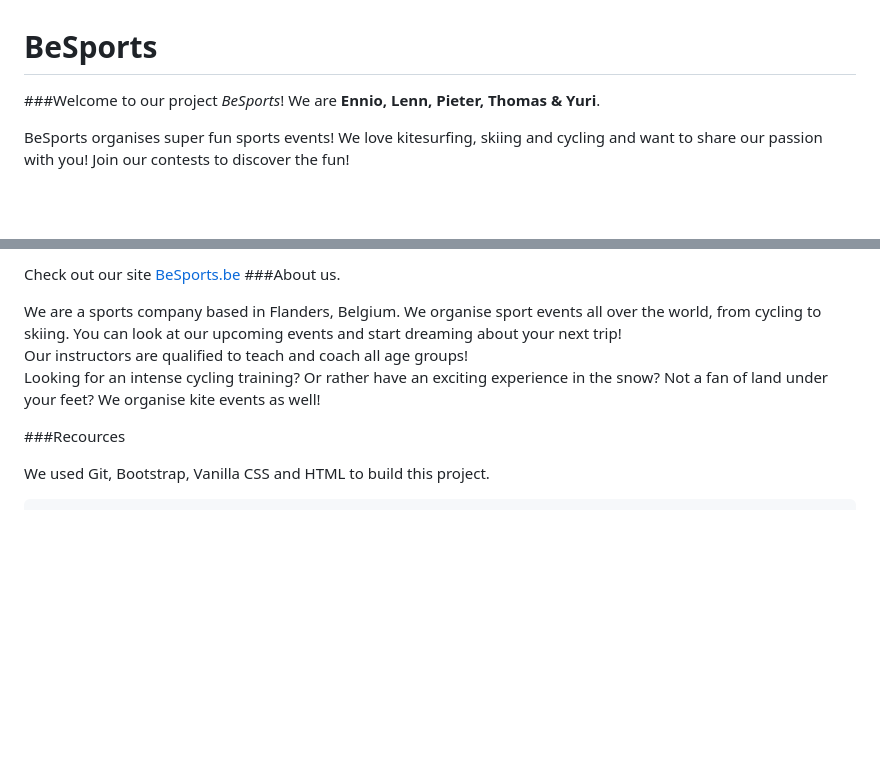
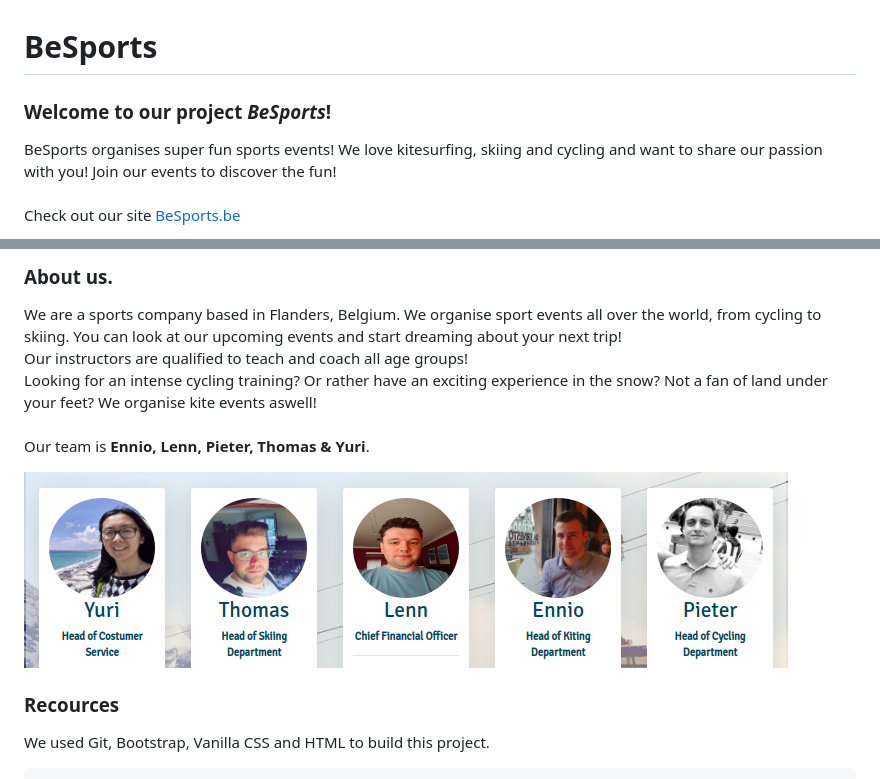
Before and after one commit to thomasWillems/BeSports, a Markdown page: README.md, 2 parts joined by grey strips. Drawn GitHub-style; pictures changed too: home/img/about.png (added); blank space fills up the shorter version.

```diff
--- a/README.md
+++ b/README.md
@@ -1,8 +1,11 @@
 # BeSports
 
-###Welcome to our project *BeSports*!
-We are **Ennio, Lenn, Pieter, Thomas & Yuri**.
+### Welcome to our project *BeSports*!
 
 BeSports organises super fun sports events!
-We love kitesurfing, skiing and cycling and want to share our passion with you! Join our contests to discover the fun!
+We love kitesurfing, skiing and cycling and want to share our passion with you! Join our events to discover the fun!
+<br/>
+<br/>
+Check out our site [BeSports.be](https://thomaswillems.github.io/BeSports/)
+<br/>
 
@@ -10,12 +13,18 @@ We love kitesurfing, skiing and cycling and want to share our passion with you!
 
-Check out our site [BeSports.be](https://thomaswillems.github.io/BeSports/)
-###About us.
+### About us.
 
-We are a sports company based in Flanders, Belgium. We organise sport events all over the world, from cycling to skiing. You can look at our upcoming events and start dreaming about your next trip!<br/>
-Our instructors are qualified to teach and coach all age groups!<br/>
-Looking for an intense cycling training? Or rather have an exciting experience in the snow? Not a fan of land under your feet? We organise kite events as well!
+We are a sports company based in Flanders, Belgium. We organise sport events all over the world, from cycling to skiing. You can look at our upcoming events and start dreaming about your next trip!
+<br/>
+Our instructors are qualified to teach and coach all age groups!
+<br/>
+Looking for an intense cycling training? Or rather have an exciting experience in the snow? Not a fan of land under your feet? We organise kite events aswell!
+<br>
+<br>
+Our team is **Ennio, Lenn, Pieter, Thomas & Yuri**.
 
-###Recources
+![About](home/img/about.png)
+
+### Recources
 
 We used Git, Bootstrap, Vanilla CSS and HTML to build this project.
 
```
Also changed, not shown: other parts of README.md (+1 -1 lines), home/img/BeSports.png (deleted), 2 other files.
